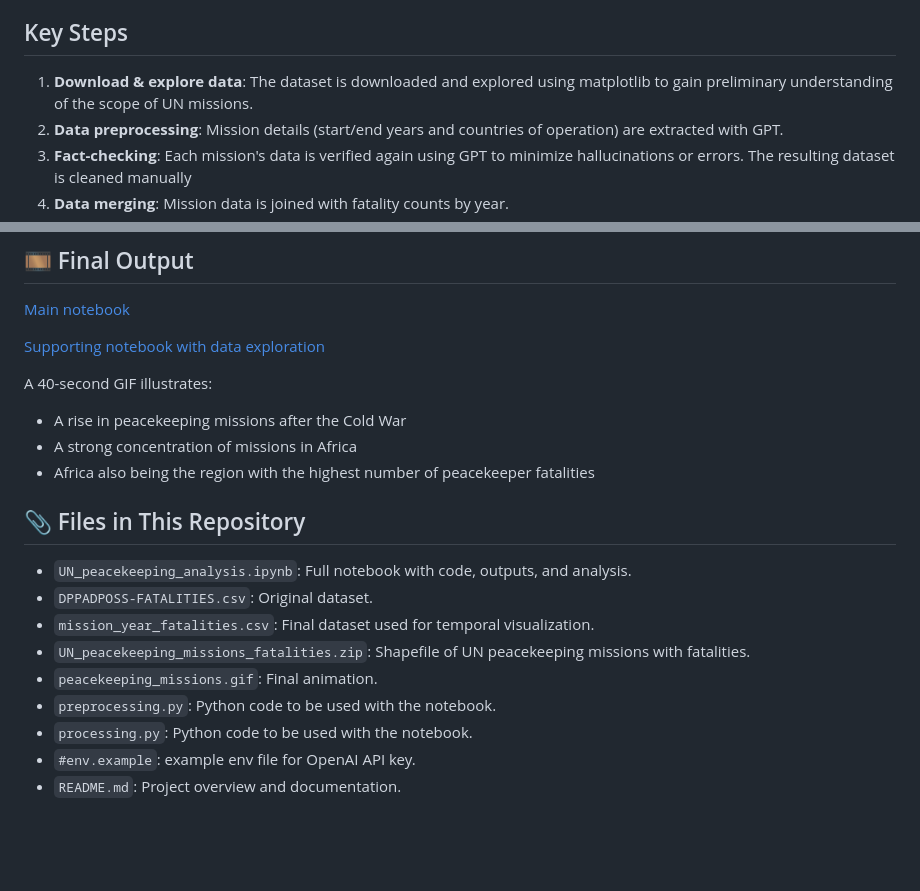
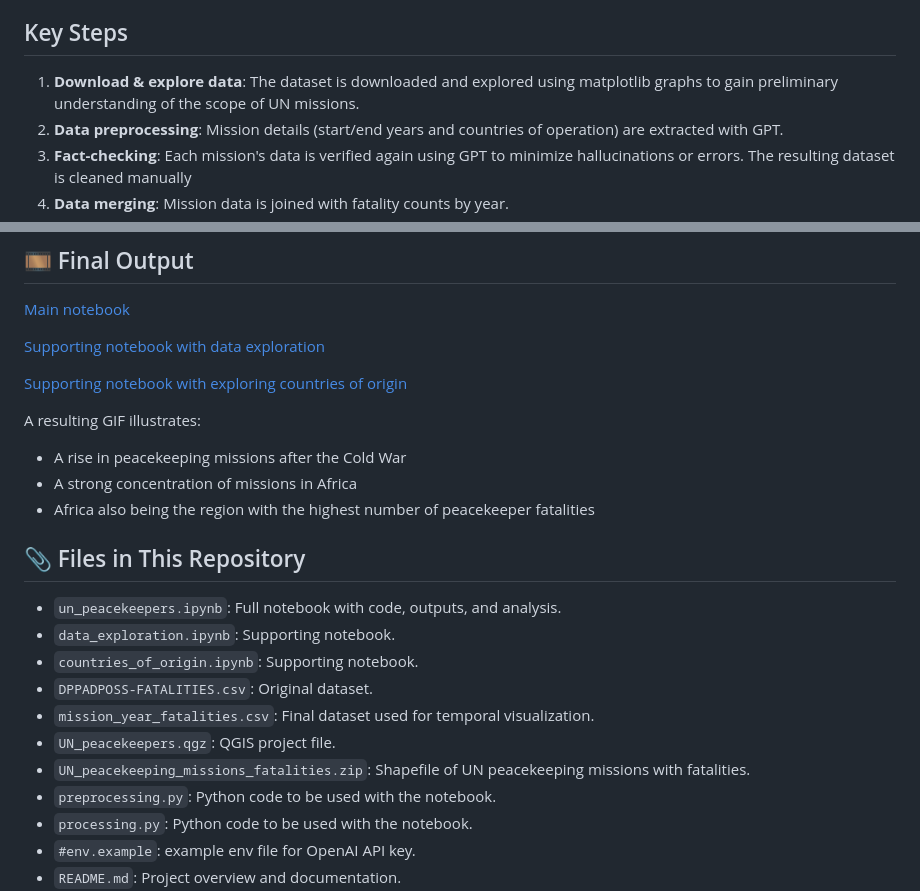
Before and after one commit to iv-div/my-jupyter-portfolio, a Markdown page: peacekeeping-fatalities/README.md, 2 parts joined by grey strips. Rendered like a GitHub page; blank space fills up the shorter version.

```diff
--- a/peacekeeping-fatalities/README.md
+++ b/peacekeeping-fatalities/README.md
@@ -35,7 +35,7 @@ If you don't have your own key, please message me for a demonstration key.
 
 ## Key Steps
 
-1. **Download & explore data**: The dataset is downloaded and explored using matplotlib to gain preliminary understanding of the scope of UN missions.
+1. **Download & explore data**: The dataset is downloaded and explored using matplotlib graphs to gain preliminary understanding of the scope of UN missions.
 2. **Data preprocessing**: Mission details (start/end years and countries of operation) are extracted with GPT.
 3. **Fact-checking**: Each mission's data is verified again using GPT to minimize hallucinations or errors. The resulting dataset is cleaned manually
 4. **Data merging**: Mission data is joined with fatality counts by year.
@@ -48,18 +48,22 @@ If you don't have your own key, please message me for a demonstration key.
 
 [Supporting notebook with data exploration](./data_exploration.ipynb)
 
-A 40-second GIF illustrates:
+[Supporting notebook with exploring countries of origin](./countries_of_origin.ipynb)
+
+A resulting GIF illustrates:
 - A rise in peacekeeping missions after the Cold War
 - A strong concentration of missions in Africa
 - Africa also being the region with the highest number of peacekeeper fatalities
 
 ## 📎 Files in This Repository
 
-- `UN_peacekeeping_analysis.ipynb`: Full notebook with code, outputs, and analysis.
+- `un_peacekeepers.ipynb`: Full notebook with code, outputs, and analysis.
+- `data_exploration.ipynb`: Supporting notebook.
+- `countries_of_origin.ipynb`: Supporting notebook.
 - `DPPADPOSS-FATALITIES.csv`: Original dataset.
 - `mission_year_fatalities.csv`: Final dataset used for temporal visualization.
+- `UN_peacekeepers.qgz`: QGIS project file.
 - `UN_peacekeeping_missions_fatalities.zip`: Shapefile of UN peacekeeping missions with fatalities.
-- `peacekeeping_missions.gif`: Final animation.
 - `preprocessing.py`: Python code to be used with the notebook.
 - `processing.py`: Python code to be used with the notebook.
 - `#env.example`: example env file for OpenAI API key.
```
